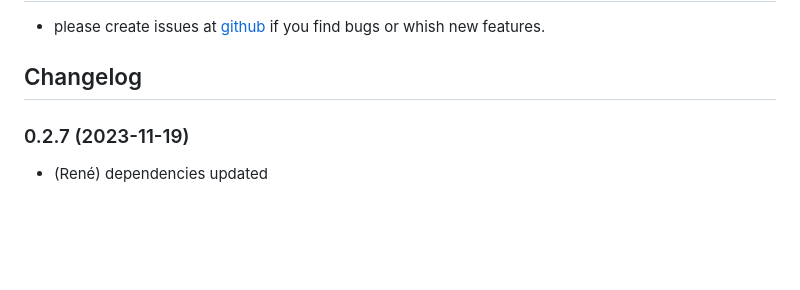
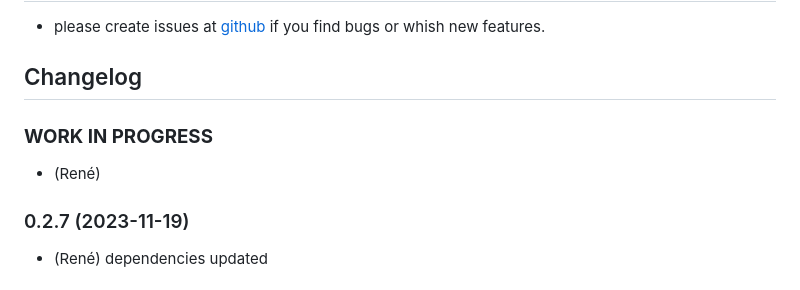
Before and after one commit to rg-engineering/ioBroker.amtronwallbox, a Markdown page: README.md, the part around the change printed below. Rendered like a GitHub page; blank space fills up the shorter version.

```diff
--- a/README.md
+++ b/README.md
@@ -45,6 +45,10 @@ Note: Since the boxes have different interfaces, it may be that not all interfac
   Placeholder for the next version (at the beginning of the line):
   ### **WORK IN PROGRESS**
 -->
+
+### **WORK IN PROGRESS**
+* (René)
+
 ### 0.2.7 (2023-11-19)
 * (René) dependencies updated
 
```
Also changed, not shown: other parts of README.md (+1 -1 lines).
